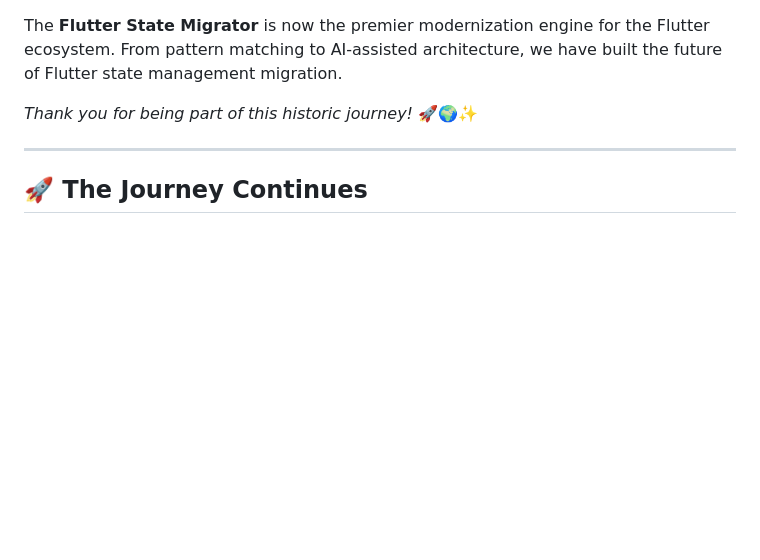
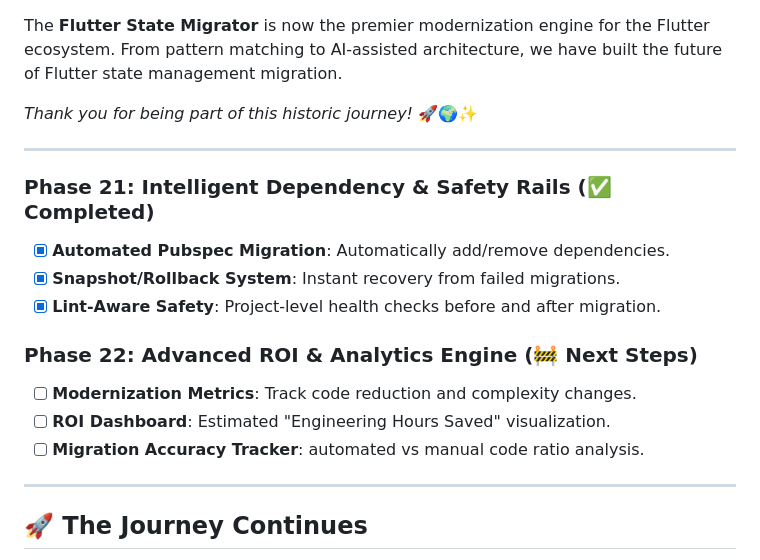
Before and after one commit to RanveerSingh1997/flutter-state-migrator, a Markdown page: Project Plan.md, the part around the change. GitHub-like rendering; blank space fills up the shorter version.

Commit message:
feat: start Phase 22 - Advanced ROI & Analytics Engine

```diff
--- a/Project Plan.md
+++ b/Project Plan.md
@@ -127,6 +127,18 @@ The **Flutter State Migrator** is now the premier modernization engine for the F
 
 ---
 
+### Phase 21: Intelligent Dependency & Safety Rails (✅ Completed)
+- [x] **Automated Pubspec Migration**: Automatically add/remove dependencies.
+- [x] **Snapshot/Rollback System**: Instant recovery from failed migrations.
+- [x] **Lint-Aware Safety**: Project-level health checks before and after migration.
+
+### Phase 22: Advanced ROI & Analytics Engine (🚧 Next Steps)
+- [ ] **Modernization Metrics**: Track code reduction and complexity changes.
+- [ ] **ROI Dashboard**: Estimated "Engineering Hours Saved" visualization.
+- [ ] **Migration Accuracy Tracker**: automated vs manual code ratio analysis.
+
+---
+
 ## 🚀 The Journey Continues
 The Flutter State Migrator is evolving into a universal modernization tool for the entire ecosystem.
 
```
